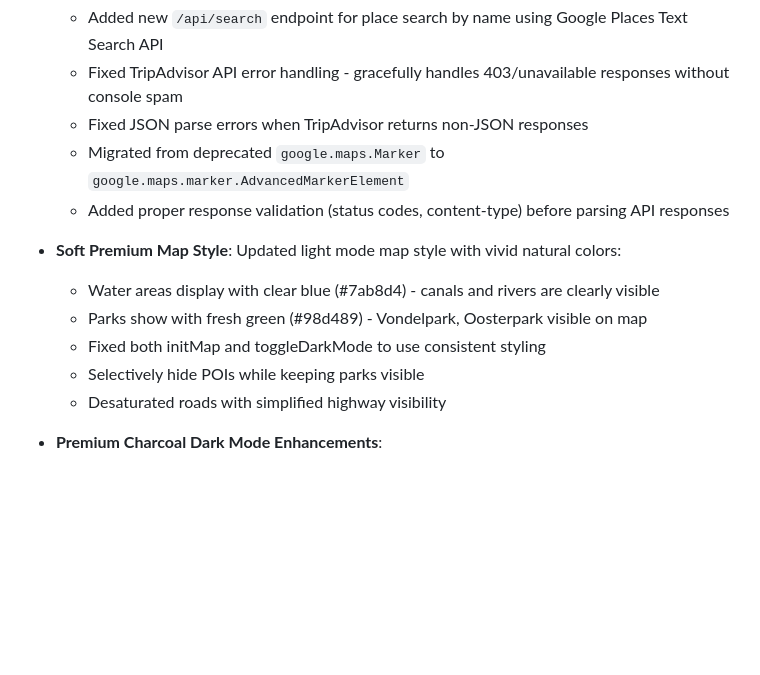
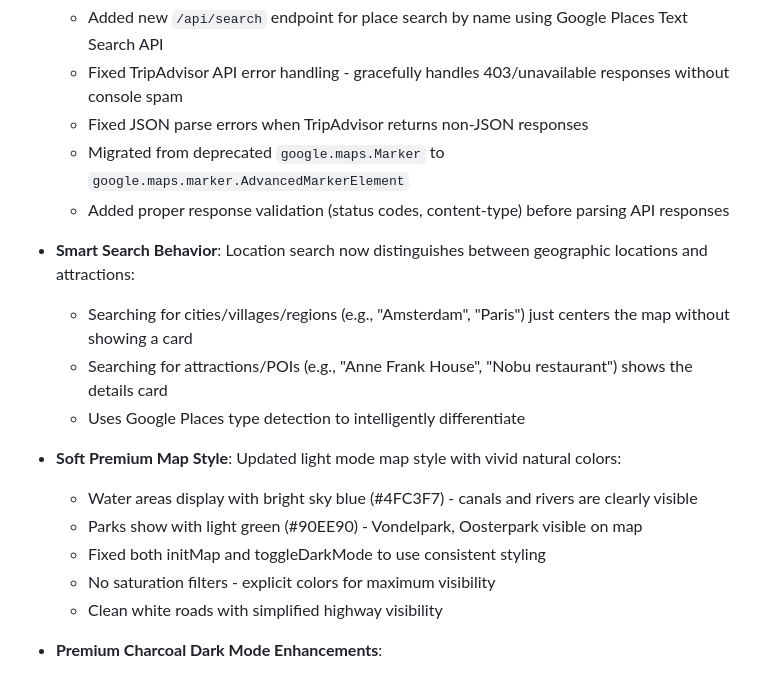
Before and after one commit to akivafriedmann/TravelBuddy, a Markdown page: replit.md, the part around the change. Drawn GitHub-style; blank space fills up the shorter version.

Commit message:
Adjust search results to only show cards for attractions and points of interest
Update location search logic to differentiate between geographic locations and attractions/POIs, displaying detail cards exclusively for the latter.

Replit-Commit-Author: Agent
Replit-Commit-Session-Id: 928346e8-dbec-493c-82f5-74beb298f473
Replit-Commit-Checkpoint-Type: full_checkpoint
Replit-Commit-Event-Id: faae356f-cf1a-49e0-86c5-318083e1c4e6
Replit-Commit-Screenshot-Url: https://storage.googleapis.com/screenshot-production-us-central1/f121b68b-d9ea-4b66-b7e7-8db9c4216f9a/928346e8-dbec-493c-82f5-74beb298f473/XvBT3hk

```diff
--- a/replit.md
+++ b/replit.md
@@ -141,12 +141,17 @@ Preferred communication style: Simple, everyday language.
   - Migrated from deprecated `google.maps.Marker` to `google.maps.marker.AdvancedMarkerElement`
   - Added proper response validation (status codes, content-type) before parsing API responses
 
+- **Smart Search Behavior**: Location search now distinguishes between geographic locations and attractions:
+  - Searching for cities/villages/regions (e.g., "Amsterdam", "Paris") just centers the map without showing a card
+  - Searching for attractions/POIs (e.g., "Anne Frank House", "Nobu restaurant") shows the details card
+  - Uses Google Places type detection to intelligently differentiate
+
 - **Soft Premium Map Style**: Updated light mode map style with vivid natural colors:
-  - Water areas display with clear blue (#7ab8d4) - canals and rivers are clearly visible
-  - Parks show with fresh green (#98d489) - Vondelpark, Oosterpark visible on map
+  - Water areas display with bright sky blue (#4FC3F7) - canals and rivers are clearly visible
+  - Parks show with light green (#90EE90) - Vondelpark, Oosterpark visible on map
   - Fixed both initMap and toggleDarkMode to use consistent styling
-  - Selectively hide POIs while keeping parks visible
-  - Desaturated roads with simplified highway visibility
+  - No saturation filters - explicit colors for maximum visibility
+  - Clean white roads with simplified highway visibility
 
 - **Premium Charcoal Dark Mode Enhancements**:
   - Deep charcoal background (#121212) for body in dark mode
```
